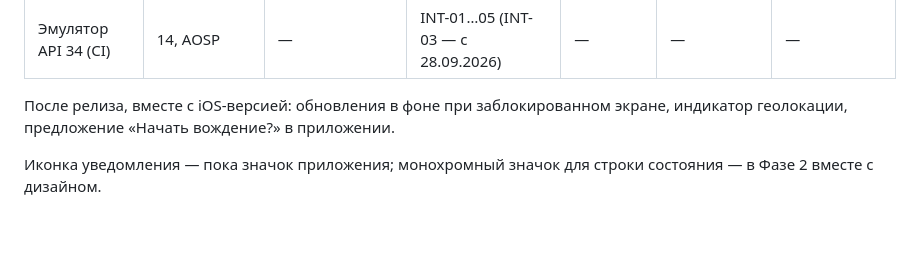
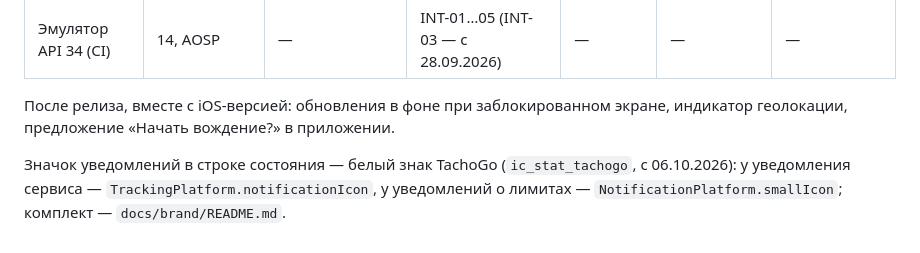
Before and after one commit to SvamiBog/TachoTimeEU, a Markdown page: docs/background.md, the part around the change. Rendered like a GitHub page.

```diff
--- a/docs/background.md
+++ b/docs/background.md
@@ -108,4 +108,4 @@ Doze и оболочки останавливают фоновые сервис
 
 После релиза, вместе с iOS-версией: обновления в фоне при заблокированном экране, индикатор геолокации, предложение «Начать вождение?» в приложении.
 
-Иконка уведомления — пока значок приложения; монохромный значок для строки состояния — в Фазе 2 вместе с дизайном.
+Значок уведомлений в строке состояния — белый знак TachoGo (`ic_stat_tachogo`, с 06.10.2026): у уведомления сервиса — `TrackingPlatform.notificationIcon`, у уведомлений о лимитах — `NotificationPlatform.smallIcon`; комплект — `docs/brand/README.md`.
```
Also changed, not shown: README.md (+51 -49 lines).
